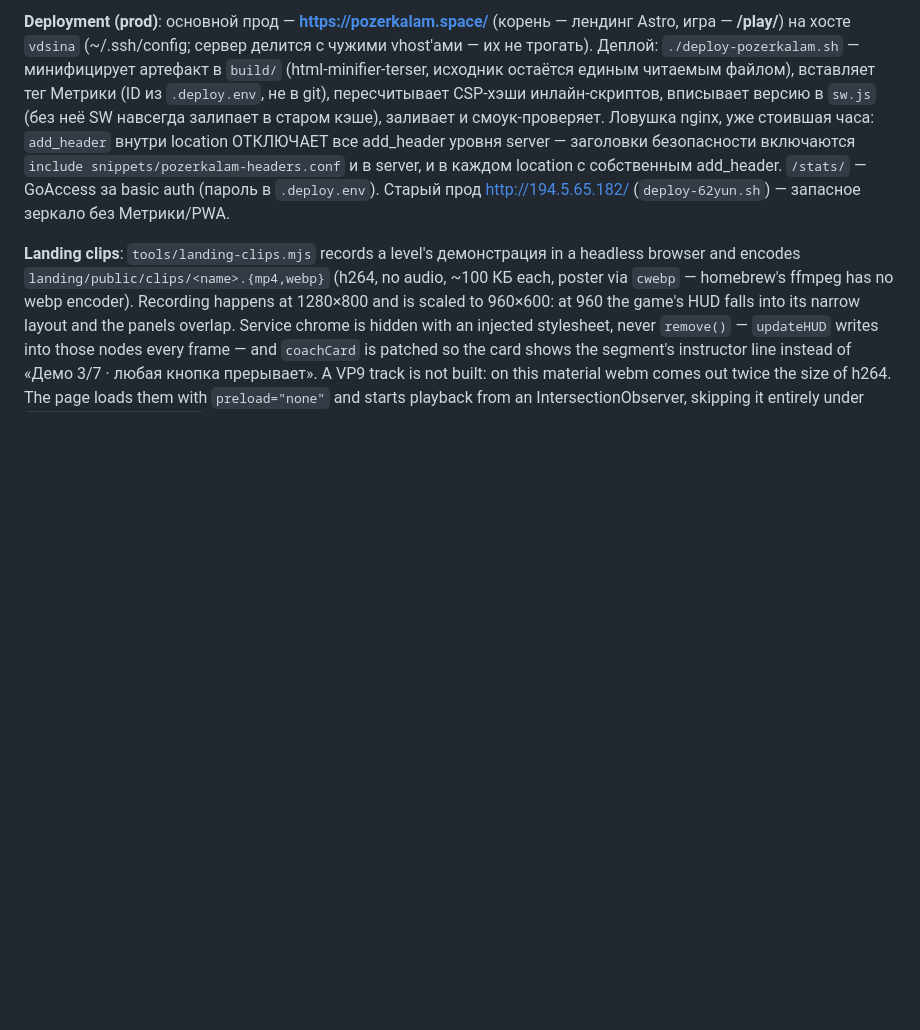
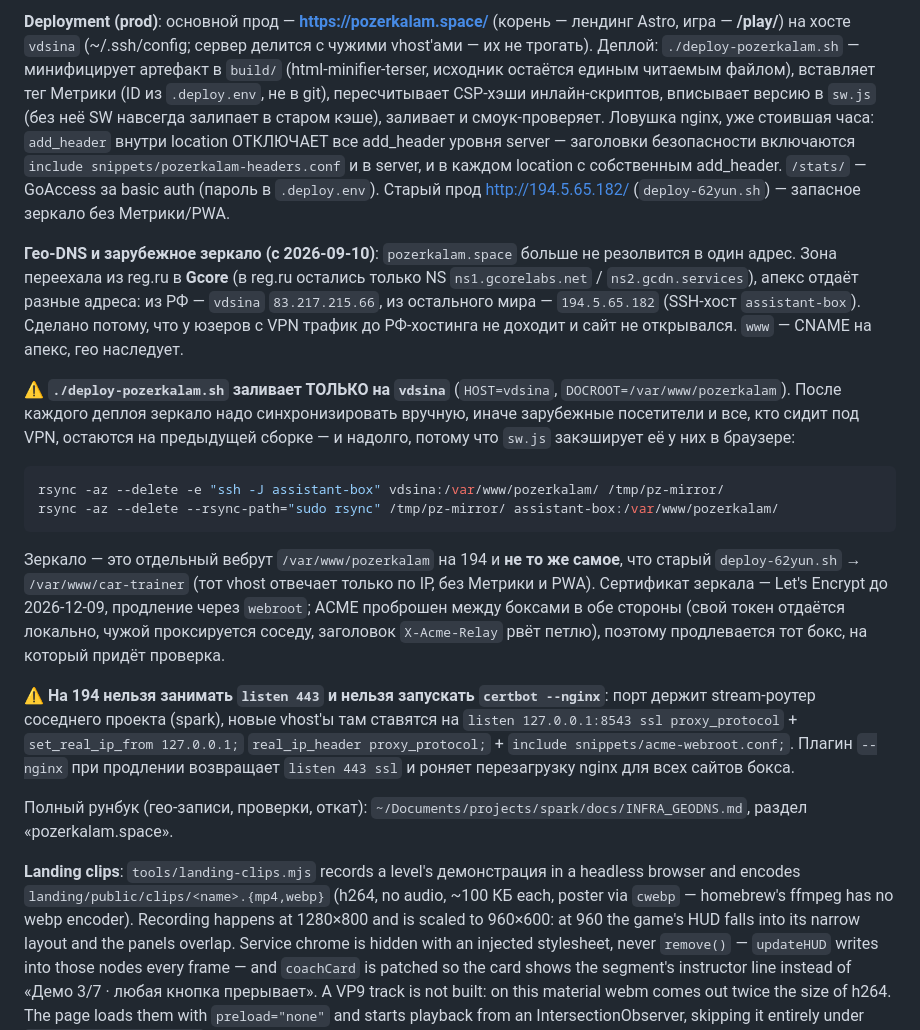
Before and after one commit to tige21/pozerkalam, a Markdown page: CLAUDE.md, the part around the change. Rendered like a GitHub page; blank space fills up the shorter version.

Commit message:
docs: record the geo split and the mandatory mirror sync after deploy
Co-Authored-By: Claude Opus 5 (1M context) <noreply@anthropic.com>
Claude-Session: https://claude.ai/code/session_01H7MSRTKtR4yLovrpNzgej4

````diff
--- a/CLAUDE.md
+++ b/CLAUDE.md
@@ -179,6 +179,37 @@ The centre mirror's camera sits *inside* the body, so `drawSceneInto` takes `noS
 
 **Deployment (prod)**: основной прод — **https://pozerkalam.space/** (корень — лендинг Astro, игра — **/play/**) на хосте `vdsina` (~/.ssh/config; сервер делится с чужими vhost'ами — их не трогать). Деплой: `./deploy-pozerkalam.sh` — минифицирует артефакт в `build/` (html-minifier-terser, исходник остаётся единым читаемым файлом), вставляет тег Метрики (ID из `.deploy.env`, не в git), пересчитывает CSP-хэши инлайн-скриптов, вписывает версию в `sw.js` (без неё SW навсегда залипает в старом кэше), заливает и смоук-проверяет. Ловушка nginx, уже стоившая часа: `add_header` внутри location ОТКЛЮЧАЕТ все add_header уровня server — заголовки безопасности включаются `include snippets/pozerkalam-headers.conf` и в server, и в каждом location с собственным add_header. `/stats/` — GoAccess за basic auth (пароль в `.deploy.env`). Старый прод http://194.5.65.182/ (`deploy-62yun.sh`) — запасное зеркало без Метрики/PWA.
 
+**Гео-DNS и зарубежное зеркало (с 2026-09-10)**: `pozerkalam.space` больше не резолвится в один
+адрес. Зона переехала из reg.ru в **Gcore** (в reg.ru остались только NS `ns1.gcorelabs.net` /
+`ns2.gcdn.services`), апекс отдаёт разные адреса: из РФ — `vdsina` `83.217.215.66`, из остального
+мира — `194.5.65.182` (SSH-хост `assistant-box`). Сделано потому, что у юзеров с VPN трафик до
+РФ-хостинга не доходит и сайт не открывался. `www` — CNAME на апекс, гео наследует.
+
+⚠️ **`./deploy-pozerkalam.sh` заливает ТОЛЬКО на `vdsina`** (`HOST=vdsina`, `DOCROOT=/var/www/pozerkalam`).
+После каждого деплоя зеркало надо синхронизировать вручную, иначе зарубежные посетители и все, кто
+сидит под VPN, остаются на предыдущей сборке — и надолго, потому что `sw.js` закэширует её у них
+в браузере:
+
+```bash
+rsync -az --delete -e "ssh -J assistant-box" vdsina:/var/www/pozerkalam/ /tmp/pz-mirror/
+rsync -az --delete --rsync-path="sudo rsync" /tmp/pz-mirror/ assistant-box:/var/www/pozerkalam/
+```
+
+Зеркало — это отдельный вебрут `/var/www/pozerkalam` на 194 и **не то же самое**, что старый
+`deploy-62yun.sh` → `/var/www/car-trainer` (тот vhost отвечает только по IP, без Метрики и PWA).
+Сертификат зеркала — Let's Encrypt до 2026-12-09, продление через `webroot`; ACME проброшен между
+боксами в обе стороны (свой токен отдаётся локально, чужой проксируется соседу, заголовок
+`X-Acme-Relay` рвёт петлю), поэтому продлевается тот бокс, на который придёт проверка.
+
+⚠️ **На 194 нельзя занимать `listen 443` и нельзя запускать `certbot --nginx`**: порт держит
+stream-роутер соседнего проекта (spark), новые vhost'ы там ставятся на
+`listen 127.0.0.1:8543 ssl proxy_protocol` + `set_real_ip_from 127.0.0.1;`
+`real_ip_header proxy_protocol;` + `include snippets/acme-webroot.conf;`. Плагин `--nginx` при
+продлении возвращает `listen 443 ssl` и роняет перезагрузку nginx для всех сайтов бокса.
+
+Полный рунбук (гео-записи, проверки, откат): `~/Documents/projects/spark/docs/INFRA_GEODNS.md`,
+раздел «pozerkalam.space».
+
 **Landing clips**: `tools/landing-clips.mjs` records a level's демонстрация in a headless browser and encodes `landing/public/clips/<name>.{mp4,webp}` (h264, no audio, ~100 КБ each, poster via `cwebp` — homebrew's ffmpeg has no webp encoder). Recording happens at 1280×800 and is scaled to 960×600: at 960 the game's HUD falls into its narrow layout and the panels overlap. Service chrome is hidden with an injected stylesheet, never `remove()` — `updateHUD` writes into those nodes every frame — and `coachCard` is patched so the card shows the segment's instructor line instead of «Демо 3/7 · любая кнопка прерывает». A VP9 track is not built: on this material webm comes out twice the size of h264. The page loads them with `preload="none"` and starts playback from an IntersectionObserver, skipping it entirely under `prefers-reduced-motion`.
 
 **Distribution builds**: the repo now carries three delivery shapes. (1) Web (`./deploy-pozerkalam.sh`): landing (Astro, `landing/` → site root) + game at **/play/** — the script rewrites the game's root-absolute paths (manifest/icons/sw) to /play/, injects Метрика, versions the SW and ships a root `/sw.js` self-killer (the old root-scope SW would otherwise serve the cached game instead of the landing). (2) Yandex Games (`./build-yandex.sh` → `build/yandex.zip`): no Метрика/PWA/favicon, plus a Games-SDK adapter — `window.ADS` (interstitial/rewarded) and cloud saves mirroring `trainer_*` through `player.get/setData` (merge, локальный прогресс не затирается). (3) VK/TG use the /play/ URL directly (CSP frame-ancestors already allows them). In-game ad seam: `adsInterstitial(reason)` (no-op unless `window.ADS`; hard cooldown — never in the first 60 s, ≥180 s between shows) and `adsRewarded(cb)` (web: reward immediately). Publishing steps live in `docs/PUBLISH.md`.
````
